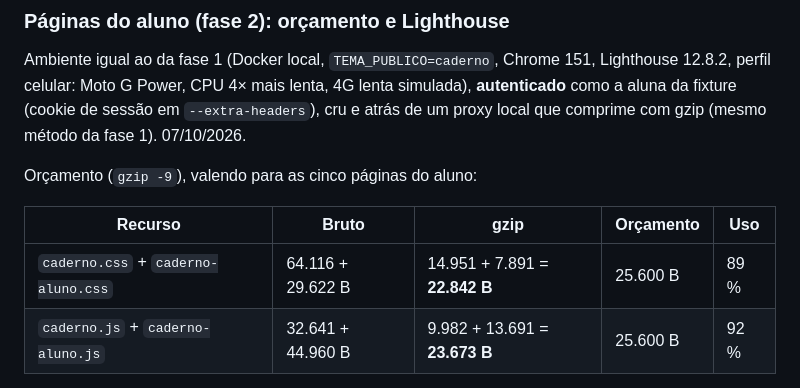
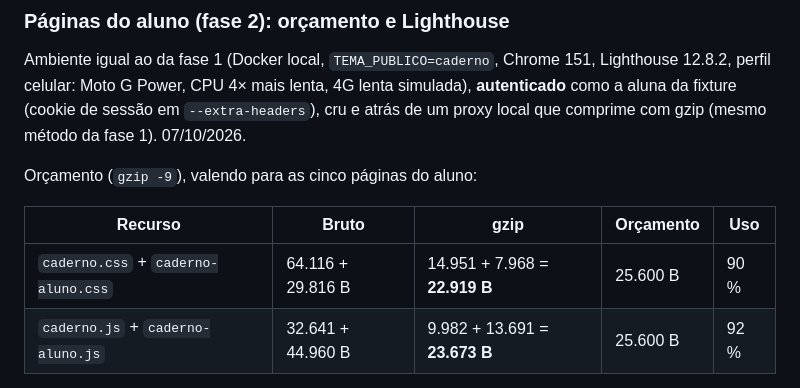
Before and after one commit to fbfert/DesbloqueiaCursos, a Markdown page: docs/2026-10-06-tema-caderno.md, the part around the change. Drawn GitHub-style.

Commit message:
Docs do tema caderno: tamanho final do CSS do aluno
Co-Authored-By: Claude Opus 5.5 <noreply@anthropic.com>

```diff
--- a/docs/2026-10-06-tema-caderno.md
+++ b/docs/2026-10-06-tema-caderno.md
@@ -354,7 +354,7 @@ Orçamento (`gzip -9`), valendo para as cinco páginas do aluno:
 
 | Recurso | Bruto | gzip | Orçamento | Uso |
 |---|---|---|---|---|
-| `caderno.css` + `caderno-aluno.css` | 64.116 + 29.622 B | 14.951 + 7.891 = **22.842 B** | 25.600 B | 89 % |
+| `caderno.css` + `caderno-aluno.css` | 64.116 + 29.816 B | 14.951 + 7.968 = **22.919 B** | 25.600 B | 90 % |
 | `caderno.js` + `caderno-aluno.js` | 32.641 + 44.960 B | 9.982 + 13.691 = **23.673 B** | 25.600 B | 92 % |
 
 `caderno-aluno.*` só é requisitado nas páginas do aluno (o smoke confere que
```
